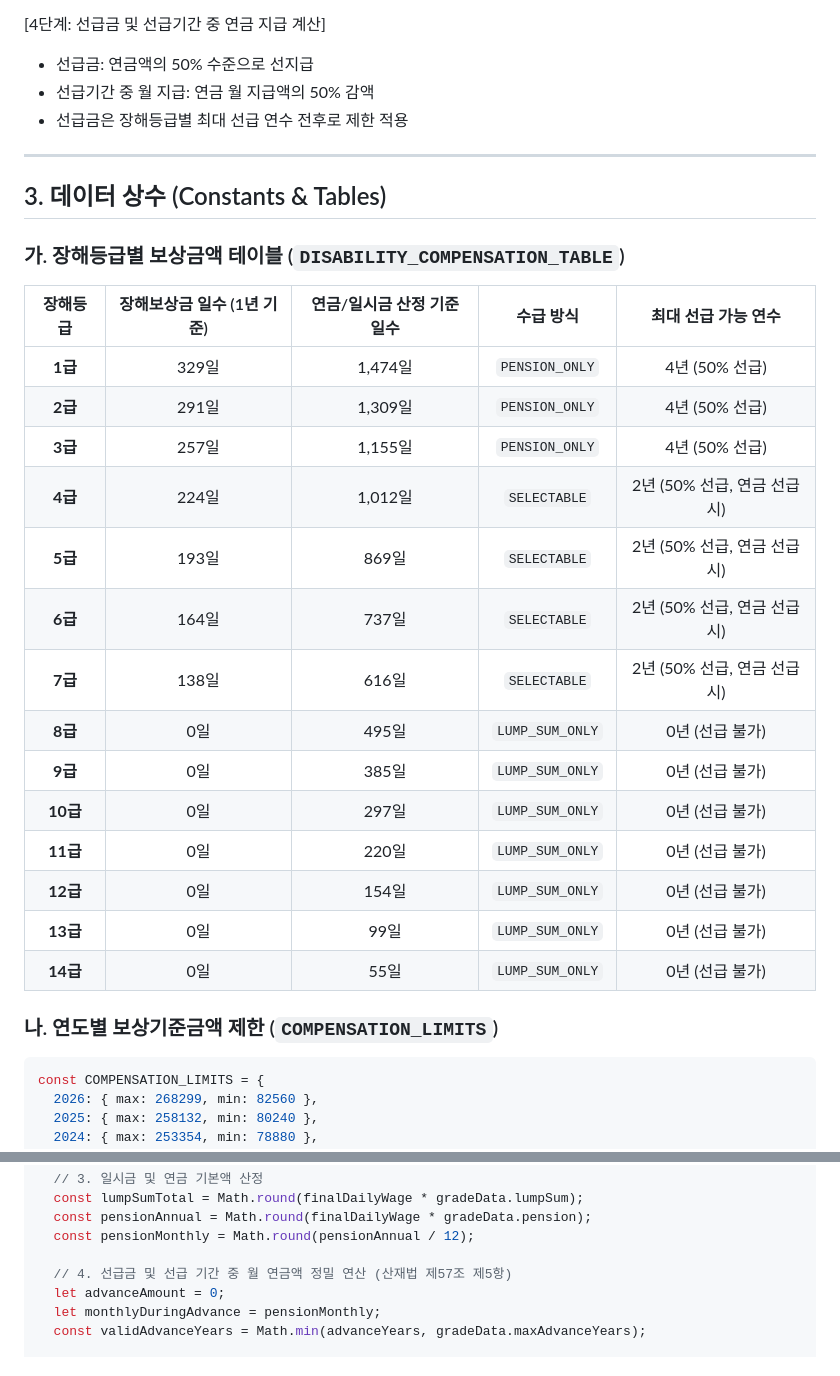
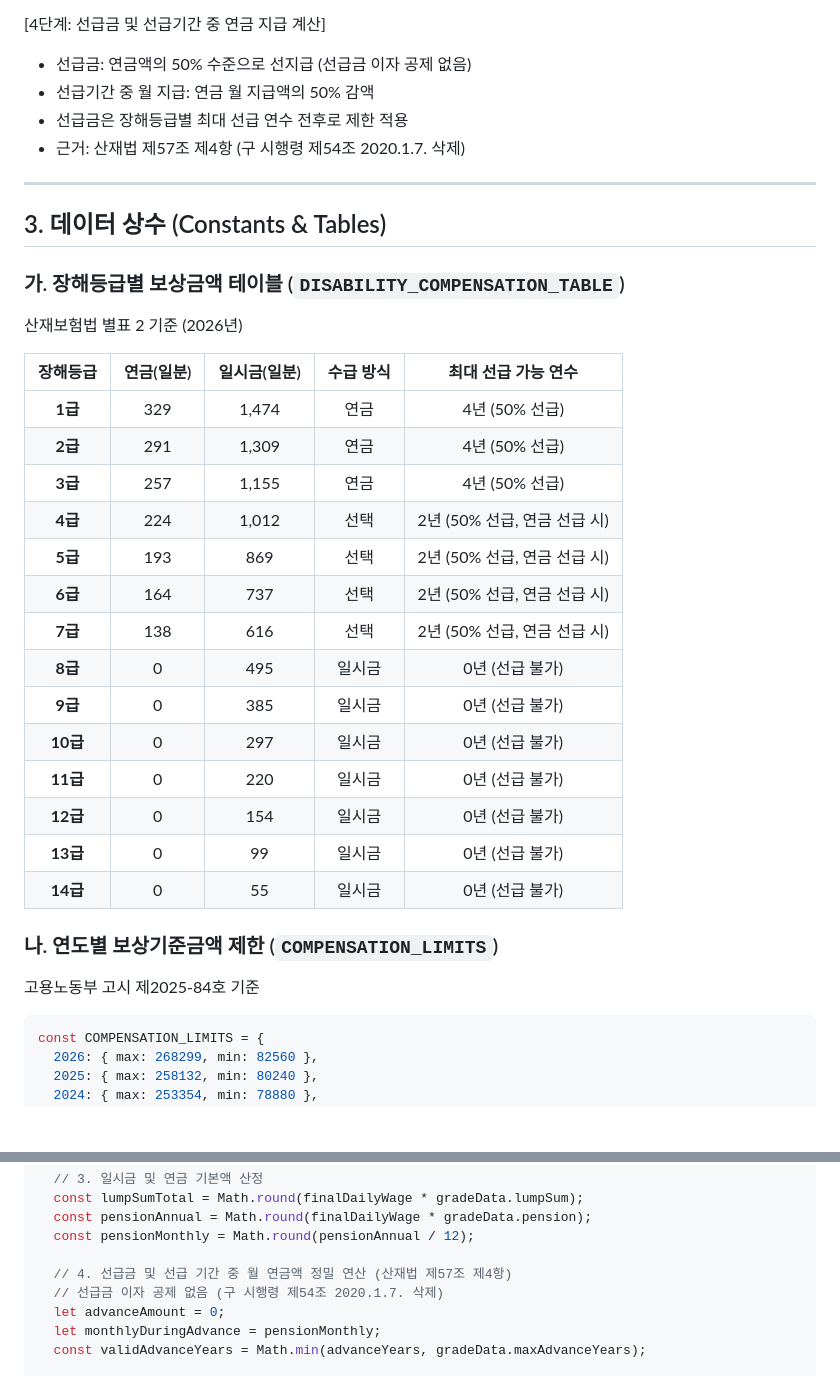
Before and after one commit to busansanjaenomusa/-Repository, a Markdown page: docs/PRD.md, 2 parts joined by grey strips. Drawn GitHub-style; blank space fills up the shorter version.

Commit message:
Update PRD: correct article reference, add advance years note, standardize disability compensation table with accurate values

````diff
--- a/docs/PRD.md
+++ b/docs/PRD.md
@@ -28,9 +28,10 @@
 - 8급 ~ 14급: 일시금만
 
 [4단계: 선급금 및 선급기간 중 연금 지급 계산]
-- 선급금: 연금액의 50% 수준으로 선지급
+- 선급금: 연금액의 50% 수준으로 선지급 (선급금 이자 공제 없음)
 - 선급기간 중 월 지급: 연금 월 지급액의 50% 감액
 - 선급금은 장해등급별 최대 선급 연수 전후로 제한 적용
+- 근거: 산재법 제57조 제4항 (구 시행령 제54조 2020.1.7. 삭제)
 
 ---
 
@@ -38,24 +39,28 @@
 
 ### 가. 장해등급별 보상금액 테이블 (`DISABILITY_COMPENSATION_TABLE`)
 
-| 장해등급 | 장해보상금 일수 (1년 기준) | 연금/일시금 산정 기준일수 | 수급 방식 | 최대 선급 가능 연수 |
+산재보험법 별표 2 기준 (2026년)
+
+| 장해등급 | 연금(일분) | 일시금(일분) | 수급 방식 | 최대 선급 가능 연수 |
 | :---: | :---: | :---: | :---: | :---: |
-| **1급** | 329일 | 1,474일 | `PENSION_ONLY` | 4년 (50% 선급) |
-| **2급** | 291일 | 1,309일 | `PENSION_ONLY` | 4년 (50% 선급) |
-| **3급** | 257일 | 1,155일 | `PENSION_ONLY` | 4년 (50% 선급) |
-| **4급** | 224일 | 1,012일 | `SELECTABLE` | 2년 (50% 선급, 연금 선급 시) |
-| **5급** | 193일 | 869일 | `SELECTABLE` | 2년 (50% 선급, 연금 선급 시) |
-| **6급** | 164일 | 737일 | `SELECTABLE` | 2년 (50% 선급, 연금 선급 시) |
-| **7급** | 138일 | 616일 | `SELECTABLE` | 2년 (50% 선급, 연금 선급 시) |
-| **8급** | 0일 | 495일 | `LUMP_SUM_ONLY` | 0년 (선급 불가) |
-| **9급** | 0일 | 385일 | `LUMP_SUM_ONLY` | 0년 (선급 불가) |
-| **10급** | 0일 | 297일 | `LUMP_SUM_ONLY` | 0년 (선급 불가) |
-| **11급** | 0일 | 220일 | `LUMP_SUM_ONLY` | 0년 (선급 불가) |
-| **12급** | 0일 | 154일 | `LUMP_SUM_ONLY` | 0년 (선급 불가) |
-| **13급** | 0일 | 99일 | `LUMP_SUM_ONLY` | 0년 (선급 불가) |
-| **14급** | 0일 | 55일 | `LUMP_SUM_ONLY` | 0년 (선급 불가) |
+| **1급** | 329 | 1,474 | 연금 | 4년 (50% 선급) |
+| **2급** | 291 | 1,309 | 연금 | 4년 (50% 선급) |
+| **3급** | 257 | 1,155 | 연금 | 4년 (50% 선급) |
+| **4급** | 224 | 1,012 | 선택 | 2년 (50% 선급, 연금 선급 시) |
+| **5급** | 193 | 869 | 선택 | 2년 (50% 선급, 연금 선급 시) |
+| **6급** | 164 | 737 | 선택 | 2년 (50% 선급, 연금 선급 시) |
+| **7급** | 138 | 616 | 선택 | 2년 (50% 선급, 연금 선급 시) |
+| **8급** | 0 | 495 | 일시금 | 0년 (선급 불가) |
+| **9급** | 0 | 385 | 일시금 | 0년 (선급 불가) |
+| **10급** | 0 | 297 | 일시금 | 0년 (선급 불가) |
+| **11급** | 0 | 220 | 일시금 | 0년 (선급 불가) |
+| **12급** | 0 | 154 | 일시금 | 0년 (선급 불가) |
+| **13급** | 0 | 99 | 일시금 | 0년 (선급 불가) |
+| **14급** | 0 | 55 | 일시금 | 0년 (선급 불가) |
 
 ### 나. 연도별 보상기준금액 제한 (`COMPENSATION_LIMITS`)
+
+고용노동부 고시 제2025-84호 기준
 
 ```javascript
 const COMPENSATION_LIMITS = {
@@ -152,7 +157,8 @@ function calculateCompensation({
   const pensionAnnual = Math.round(finalDailyWage * gradeData.pension);
   const pensionMonthly = Math.round(pensionAnnual / 12);
 
-  // 4. 선급금 및 선급 기간 중 월 연금액 정밀 연산 (산재법 제57조 제5항)
+  // 4. 선급금 및 선급 기간 중 월 연금액 정밀 연산 (산재법 제57조 제4항)
+  // 선급금 이자 공제 없음 (구 시행령 제54조 2020.1.7. 삭제)
   let advanceAmount = 0;
   let monthlyDuringAdvance = pensionMonthly;
   const validAdvanceYears = Math.min(advanceYears, gradeData.maxAdvanceYears);
````
